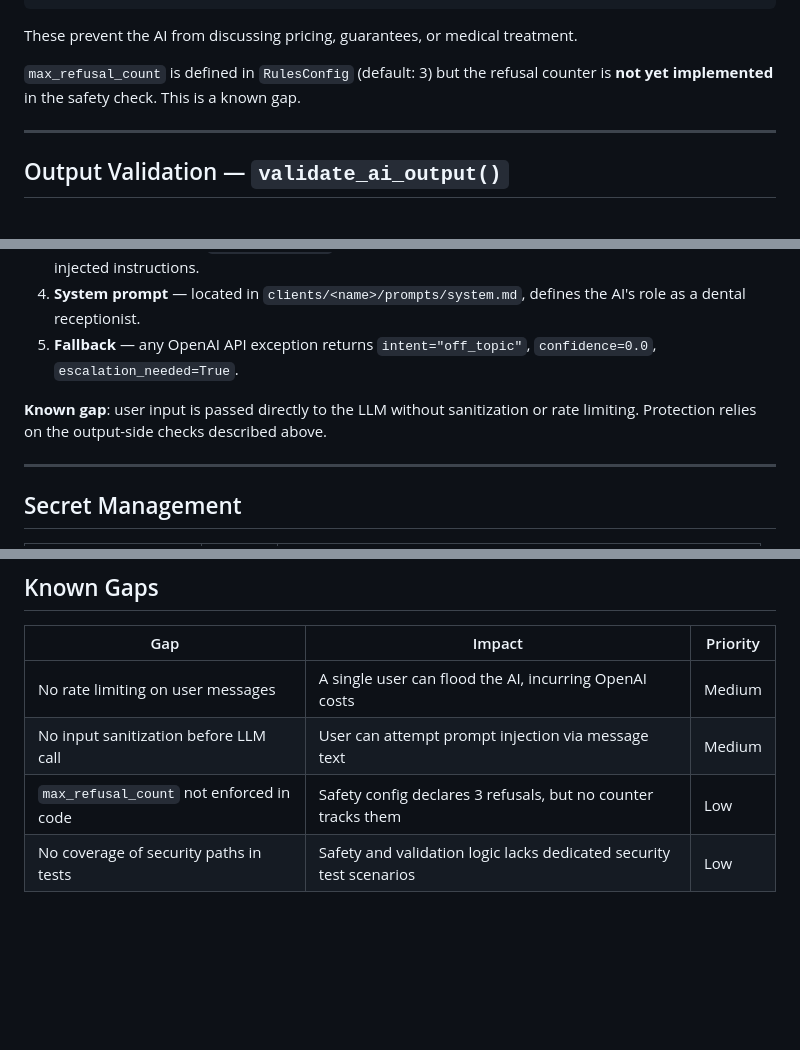
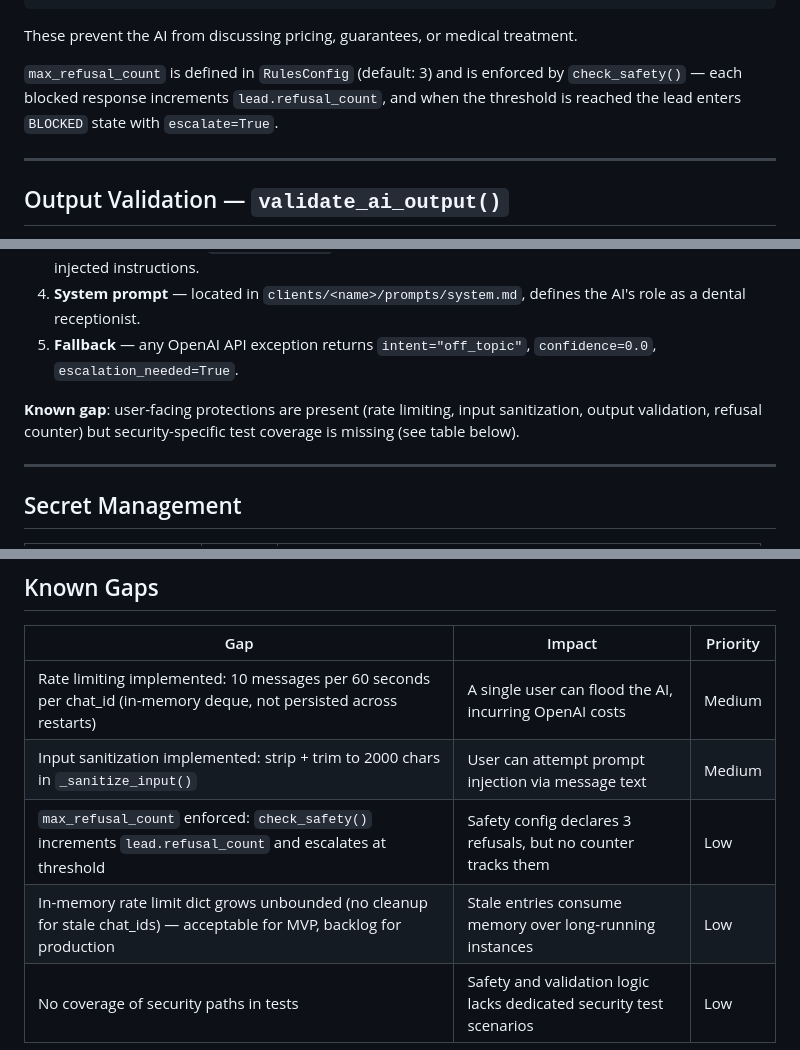
Before and after one commit to alex-yorik/DentalFlow-AI, a Markdown page: docs/security.md, 3 parts joined by grey strips. Rendered like a GitHub page; blank space fills up the shorter version.

Commit message:
docs: Phase 7D.2.4 — update security.md to match actual implementation
- max_refusal_count: marked as enforced (was 'not implemented')
- Rate limiting: added exact parameters (10 msg/60s, in-memory deque)
- Input sanitization: documented _sanitize_input() mechanism
- Added note: rate limit dict grows without cleanup (MVP OK, backlog)
- All claims verified against actual code

```diff
--- a/docs/security.md
+++ b/docs/security.md
@@ -39,7 +39,7 @@ cure, heal, natural remedy
 
 These prevent the AI from discussing pricing, guarantees, or medical treatment.
 
-`max_refusal_count` is defined in `RulesConfig` (default: 3) but the refusal counter is **not yet implemented** in the safety check. This is a known gap.
+`max_refusal_count` is defined in `RulesConfig` (default: 3) and is enforced by `check_safety()` — each blocked response increments `lead.refusal_count`, and when the threshold is reached the lead enters `BLOCKED` state with `escalate=True`.
 
 ---
 
@@ -66,7 +66,7 @@ The system uses a layered defence — no single mechanism is relied upon:
 4. **System prompt** — located in `clients/<name>/prompts/system.md`, defines the AI's role as a dental receptionist.
 5. **Fallback** — any OpenAI API exception returns `intent="off_topic"`, `confidence=0.0`, `escalation_needed=True`.
 
-**Known gap**: user input is passed directly to the LLM without sanitization or rate limiting. Protection relies on the output-side checks described above.
+**Known gap**: user-facing protections are present (rate limiting, input sanitization, output validation, refusal counter) but security-specific test coverage is missing (see table below).
 
 ---
 
@@ -129,7 +129,8 @@ The lead state machine (`src/leads/state_machine.py`) enforces:
 
 | Gap | Impact | Priority |
 |-----|--------|----------|
-| No rate limiting on user messages | A single user can flood the AI, incurring OpenAI costs | Medium |
-| No input sanitization before LLM call | User can attempt prompt injection via message text | Medium |
-| `max_refusal_count` not enforced in code | Safety config declares 3 refusals, but no counter tracks them | Low |
+| Rate limiting implemented: 10 messages per 60 seconds per chat_id (in-memory deque, not persisted across restarts) | A single user can flood the AI, incurring OpenAI costs | Medium |
+| Input sanitization implemented: strip + trim to 2000 chars in `_sanitize_input()` | User can attempt prompt injection via message text | Medium |
+| `max_refusal_count` enforced: `check_safety()` increments `lead.refusal_count` and escalates at threshold | Safety config declares 3 refusals, but no counter tracks them | Low |
+| In-memory rate limit dict grows unbounded (no cleanup for stale chat_ids) — acceptable for MVP, backlog for production | Stale entries consume memory over long-running instances | Low |
 | No coverage of security paths in tests | Safety and validation logic lacks dedicated security test scenarios | Low |
```
